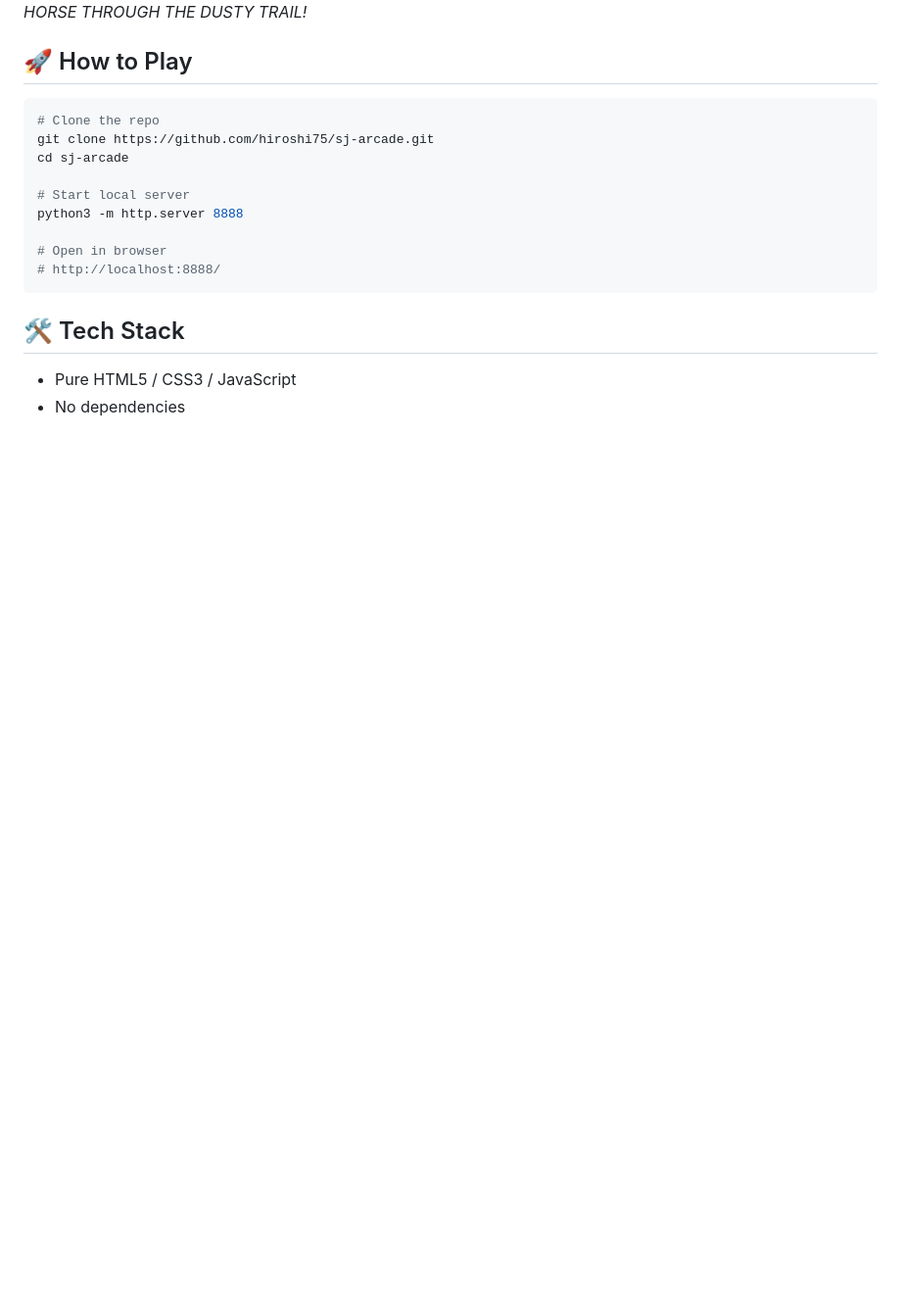
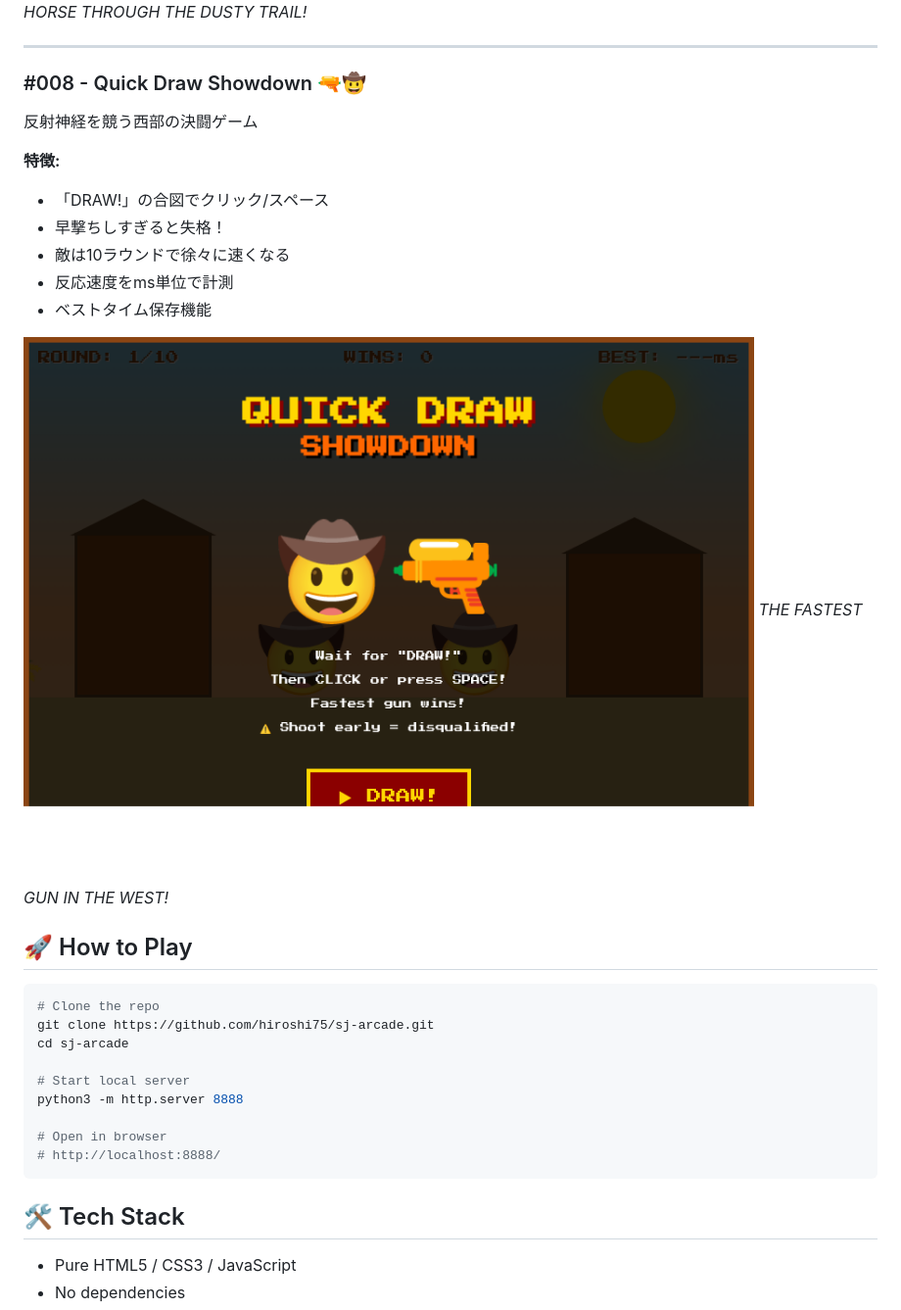
Before and after one commit to hiroshi75/sj-arcade, a Markdown page: README.md, the part around the change. Shown: that part at 98% size. GitHub-like rendering; pictures changed too: screenshots/showdown.png (added); blank space fills up the shorter version.

````diff
--- a/README.md
+++ b/README.md
@@ -109,6 +109,21 @@ Stranger Things風の80年代アメリカ田舎町アドベンチャー
 ![Dusty Trail Dash](screenshots/dusty-trail.png)
 *RIDE YOUR HORSE THROUGH THE DUSTY TRAIL!*
 
+---
+
+### #008 - Quick Draw Showdown 🔫🤠
+反射神経を競う西部の決闘ゲーム
+
+**特徴:**
+- 「DRAW!」の合図でクリック/スペース
+- 早撃ちしすぎると失格！
+- 敵は10ラウンドで徐々に速くなる
+- 反応速度をms単位で計測
+- ベストタイム保存機能
+
+![Quick Draw Showdown](screenshots/showdown.png)
+*THE FASTEST GUN IN THE WEST!*
+
 ## 🚀 How to Play
 
 ```bash
````
Also changed, not shown: 3 other files.
